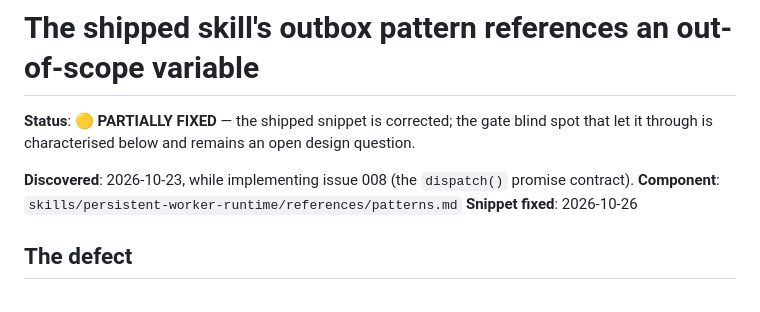
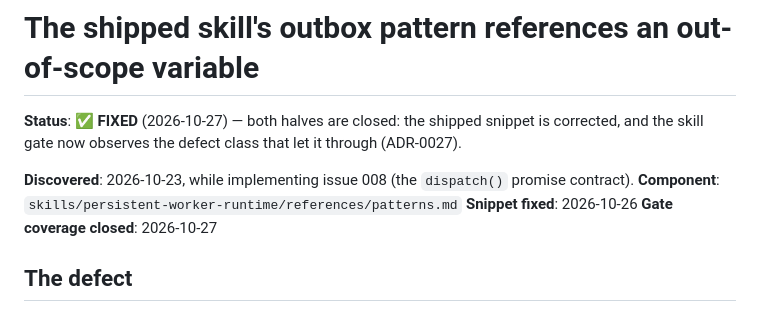
Before and after one commit to FelipeMiiller/persistent-worker-runtime, a Markdown page: .agents/issues/009-skill-outbox-pattern-undefined-variable.md, the part around one of its changes. Rendered like a GitHub page.

```diff
--- a/.agents/issues/009-skill-outbox-pattern-undefined-variable.md
+++ b/.agents/issues/009-skill-outbox-pattern-undefined-variable.md
@@ -1,11 +1,12 @@
 # The shipped skill's outbox pattern references an out-of-scope variable
 
-**Status**: 🟡 **PARTIALLY FIXED** — the shipped snippet is corrected; the gate blind spot that let it
-through is characterised below and remains an open design question.
+**Status**: ✅ **FIXED** (2026-10-27) — both halves are closed: the shipped snippet is corrected, and
+the skill gate now observes the defect class that let it through (ADR-0027).
 
 **Discovered**: 2026-10-23, while implementing issue 008 (the `dispatch()` promise contract).
 **Component**: `skills/persistent-worker-runtime/references/patterns.md`
 **Snippet fixed**: 2026-10-26
+**Gate coverage closed**: 2026-10-27
 
 ## The defect
 
```
Also changed, not shown: other parts of .agents/issues/009-skill-outbox-pattern-undefined-variable.md (+43 -10 lines).
